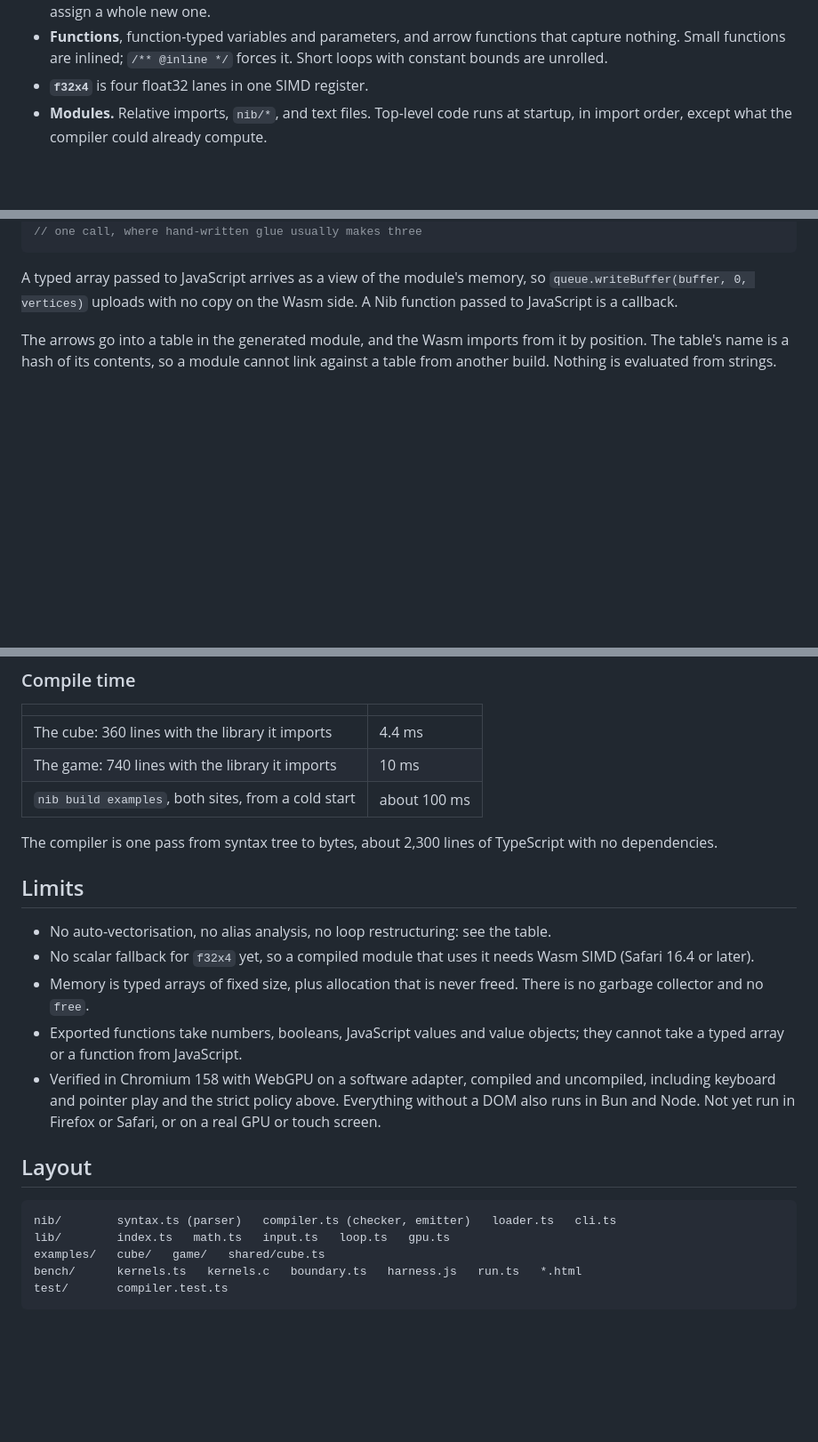
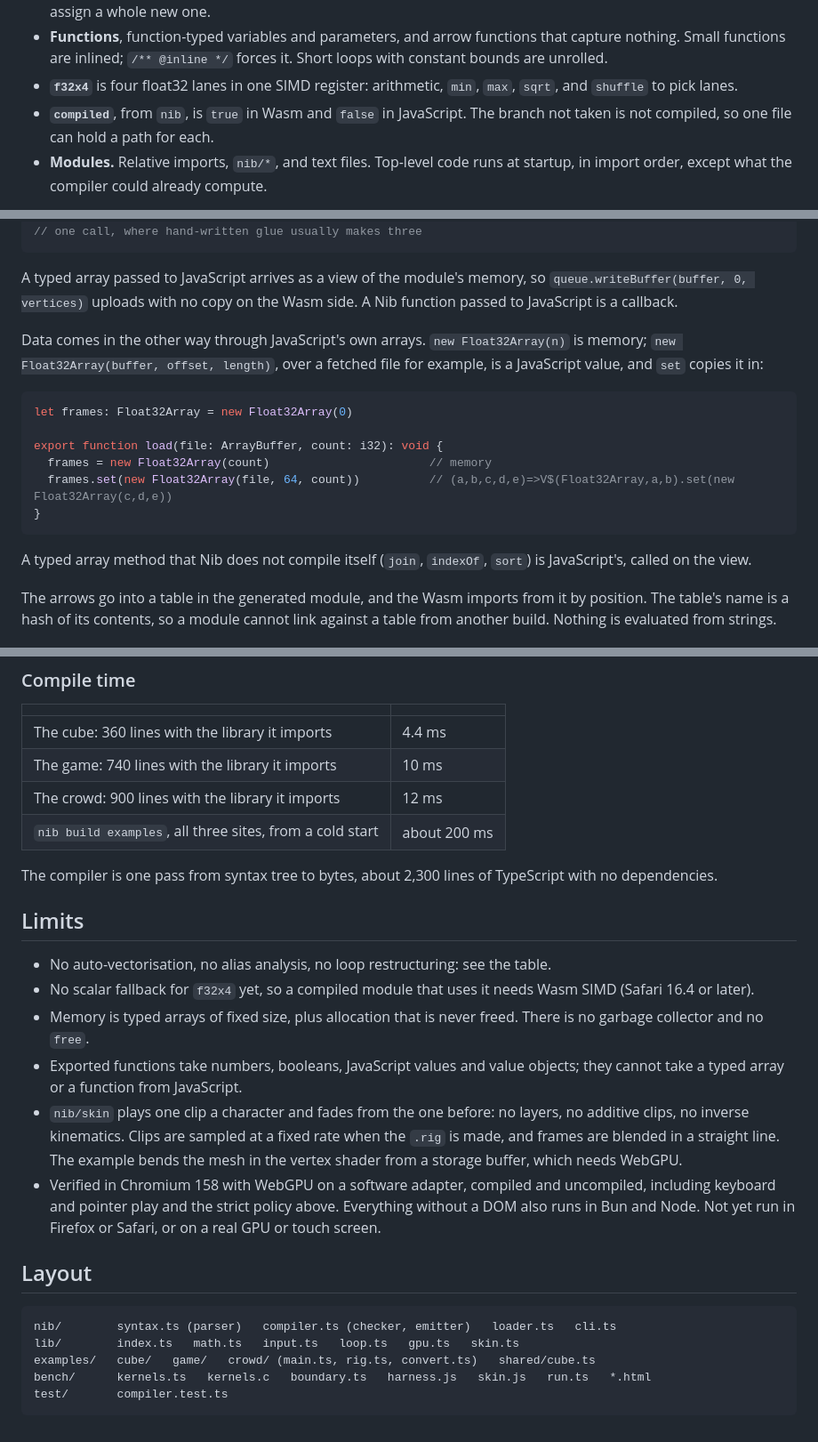
Before and after one commit to verekia/wasm-only, a Markdown page: README.md, 3 parts joined by grey strips. Shown at 89% size. Drawn GitHub-style; blank space fills up the shorter version.

````diff
--- a/README.md
+++ b/README.md
@@ -82,7 +85,10 @@ export function update(dt: number, steps: i32): void {
 - **Functions**, function-typed variables and parameters, and arrow functions that capture
   nothing. Small functions are inlined; `/** @inline */` forces it. Short loops with constant
   bounds are unrolled.
-- **`f32x4`** is four float32 lanes in one SIMD register.
+- **`f32x4`** is four float32 lanes in one SIMD register: arithmetic, `min`, `max`, `sqrt`, and
+  `shuffle` to pick lanes.
+- **`compiled`**, from `nib`, is `true` in Wasm and `false` in JavaScript. The branch not taken is
+  not compiled, so one file can hold a path for each.
 - **Modules.** Relative imports, `nib/*`, and text files. Top-level code runs at startup, in
   import order, except what the compiler could already compute.
 
@@ -110,6 +116,22 @@ pass = encoder.beginRenderPass({ colorAttachments: [{ view, resolveTarget: conte
 A typed array passed to JavaScript arrives as a view of the module's memory, so
 `queue.writeBuffer(buffer, 0, vertices)` uploads with no copy on the Wasm side. A Nib function
 passed to JavaScript is a callback.
+
+Data comes in the other way through JavaScript's own arrays. `new Float32Array(n)` is memory;
+`new Float32Array(buffer, offset, length)`, over a fetched file for example, is a JavaScript
+value, and `set` copies it in:
+
+```ts
+let frames: Float32Array = new Float32Array(0)
+
+export function load(file: ArrayBuffer, count: i32): void {
+  frames = new Float32Array(count)                       // memory
+  frames.set(new Float32Array(file, 64, count))          // (a,b,c,d,e)=>V$(Float32Array,a,b).set(new Float32Array(c,d,e))
+}
+```
+
+A typed array method that Nib does not compile itself (`join`, `indexOf`, `sort`) is
+JavaScript's, called on the view.
 
 The arrows go into a table in the generated module, and the Wasm imports from it by position.
 The table's name is a hash of its contents, so a module cannot link against a table from
@@ -209,7 +263,8 @@ Setters and layout-dependent getters cost 215–250 ns under every scheme.
 |---|---|
 | The cube: 360 lines with the library it imports | 4.4 ms |
 | The game: 740 lines with the library it imports | 10 ms |
-| `nib build examples`, both sites, from a cold start | about 100 ms |
+| The crowd: 900 lines with the library it imports | 12 ms |
+| `nib build examples`, all three sites, from a cold start | about 200 ms |
 
 The compiler is one pass from syntax tree to bytes, about 2,300 lines of TypeScript with no
 dependencies.
@@ -223,6 +278,10 @@ dependencies.
   garbage collector and no `free`.
 - Exported functions take numbers, booleans, JavaScript values and value objects; they cannot
   take a typed array or a function from JavaScript.
+- `nib/skin` plays one clip a character and fades from the one before: no layers, no additive
+  clips, no inverse kinematics. Clips are sampled at a fixed rate when the `.rig` is made, and
+  frames are blended in a straight line. The example bends the mesh in the vertex shader from
+  a storage buffer, which needs WebGPU.
 - Verified in Chromium 158 with WebGPU on a software adapter, compiled and uncompiled,
   including keyboard and pointer play and the strict policy above. Everything without a DOM
   also runs in Bun and Node. Not yet run in Firefox or Safari, or on a real GPU or touch screen.
@@ -231,8 +290,8 @@ dependencies.
 
 ```
 nib/        syntax.ts (parser)   compiler.ts (checker, emitter)   loader.ts   cli.ts
-lib/        index.ts   math.ts   input.ts   loop.ts   gpu.ts
-examples/   cube/   game/   shared/cube.ts
-bench/      kernels.ts   kernels.c   boundary.ts   harness.js   run.ts   *.html
+lib/        index.ts   math.ts   input.ts   loop.ts   gpu.ts   skin.ts
+examples/   cube/   game/   crowd/ (main.ts, rig.ts, convert.ts)   shared/cube.ts
+bench/      kernels.ts   kernels.c   boundary.ts   harness.js   skin.js   run.ts   *.html
 test/       compiler.test.ts
 ```
````
Also changed, not shown: other parts of README.md (+37 -2 lines), docs/crowd.png (added), 18 other files.
